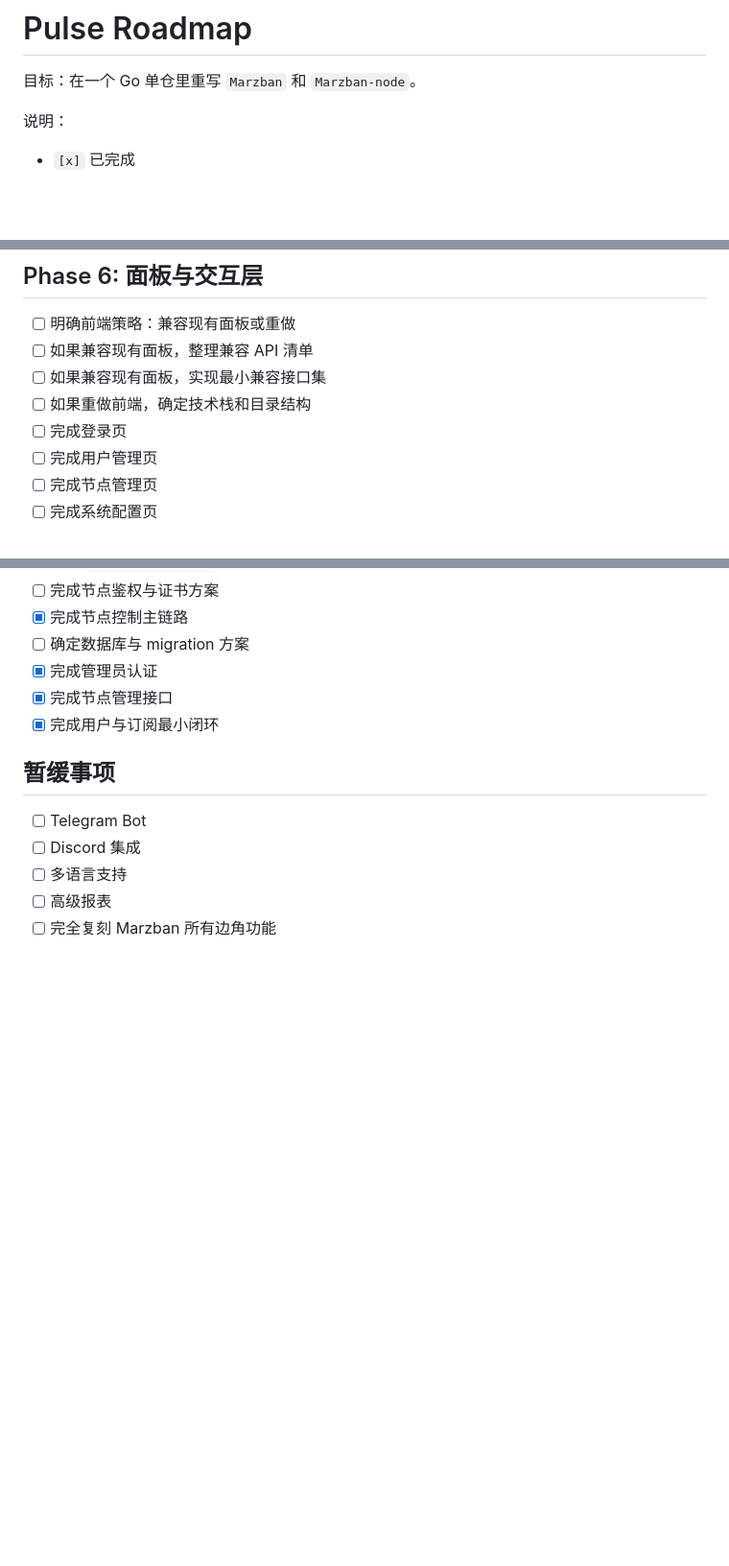
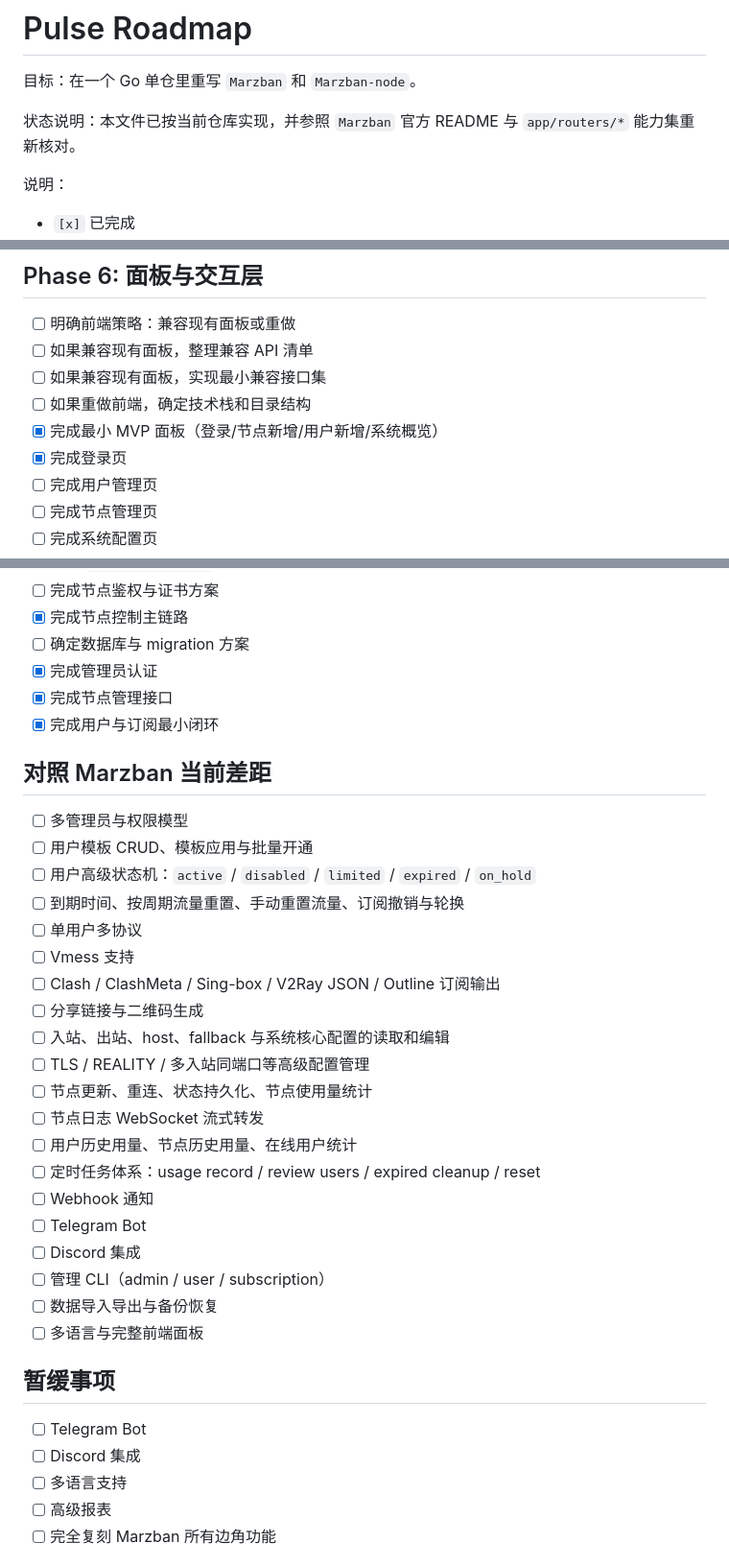
Before and after one commit to ablate-ai/pulse, a Markdown page: roadmap.md, 3 parts joined by grey strips. Shown at 96% size. Rendered like a GitHub page; blank space fills up the shorter version.

```diff
--- a/roadmap.md
+++ b/roadmap.md
@@ -1,6 +1,8 @@
 # Pulse Roadmap
 
 目标：在一个 Go 单仓里重写 `Marzban` 和 `Marzban-node`。
+
+状态说明：本文件已按当前仓库实现，并参照 `Marzban` 官方 README 与 `app/routers/*` 能力集重新核对。
 
 说明：
 
@@ -138,7 +140,8 @@
 - [ ] 如果兼容现有面板，整理兼容 API 清单
 - [ ] 如果兼容现有面板，实现最小兼容接口集
 - [ ] 如果重做前端，确定技术栈和目录结构
-- [ ] 完成登录页
+- [x] 完成最小 MVP 面板（登录/节点新增/用户新增/系统概览）
+- [x] 完成登录页
 - [ ] 完成用户管理页
 - [ ] 完成节点管理页
 - [ ] 完成系统配置页
@@ -167,6 +170,29 @@
 - [x] 完成管理员认证
 - [x] 完成节点管理接口
 - [x] 完成用户与订阅最小闭环
+
+## 对照 Marzban 当前差距
+
+- [ ] 多管理员与权限模型
+- [ ] 用户模板 CRUD、模板应用与批量开通
+- [ ] 用户高级状态机：`active` / `disabled` / `limited` / `expired` / `on_hold`
+- [ ] 到期时间、按周期流量重置、手动重置流量、订阅撤销与轮换
+- [ ] 单用户多协议
+- [ ] Vmess 支持
+- [ ] Clash / ClashMeta / Sing-box / V2Ray JSON / Outline 订阅输出
+- [ ] 分享链接与二维码生成
+- [ ] 入站、出站、host、fallback 与系统核心配置的读取和编辑
+- [ ] TLS / REALITY / 多入站同端口等高级配置管理
+- [ ] 节点更新、重连、状态持久化、节点使用量统计
+- [ ] 节点日志 WebSocket 流式转发
+- [ ] 用户历史用量、节点历史用量、在线用户统计
+- [ ] 定时任务体系：usage record / review users / expired cleanup / reset
+- [ ] Webhook 通知
+- [ ] Telegram Bot
+- [ ] Discord 集成
+- [ ] 管理 CLI（admin / user / subscription）
+- [ ] 数据导入导出与备份恢复
+- [ ] 多语言与完整前端面板
 
 ## 暂缓事项
 
```
Also changed, not shown: other parts of roadmap.md (+11 -11 lines).
